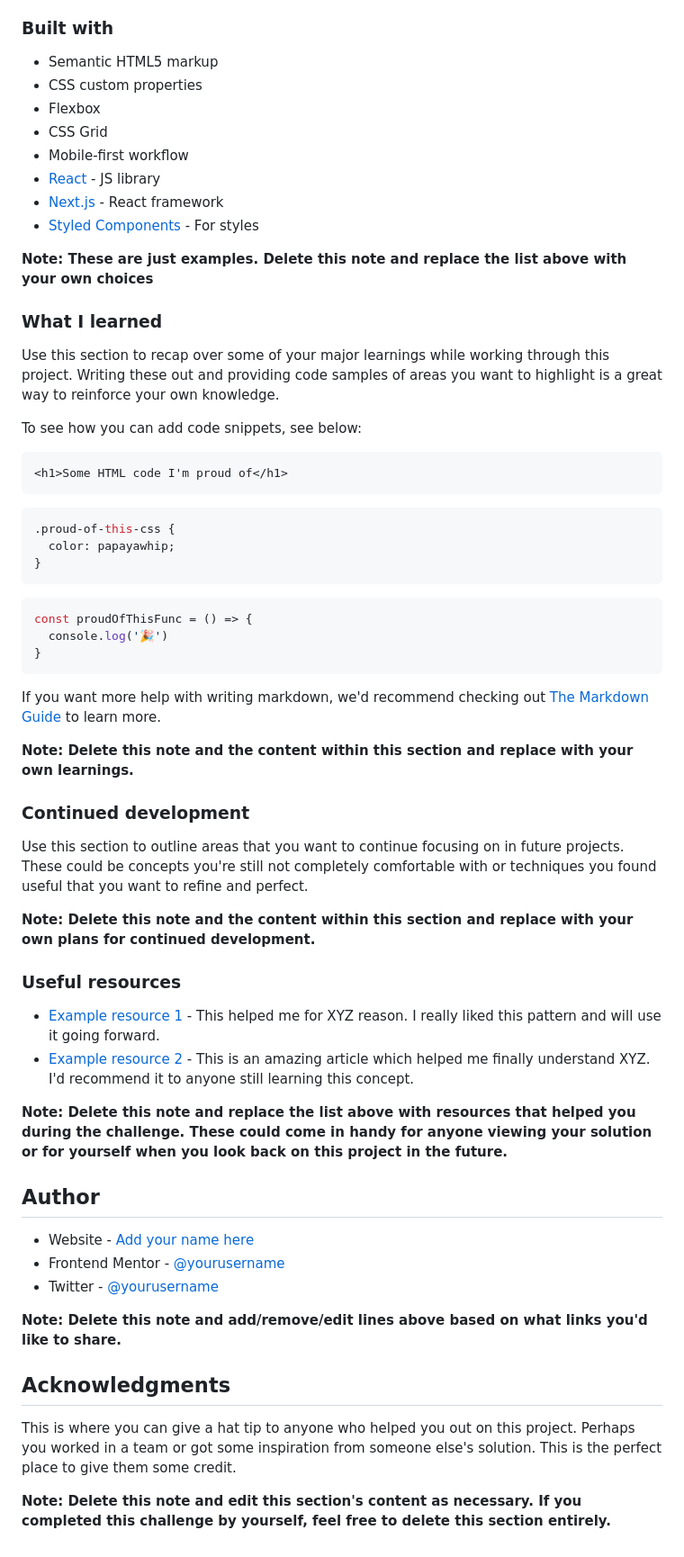
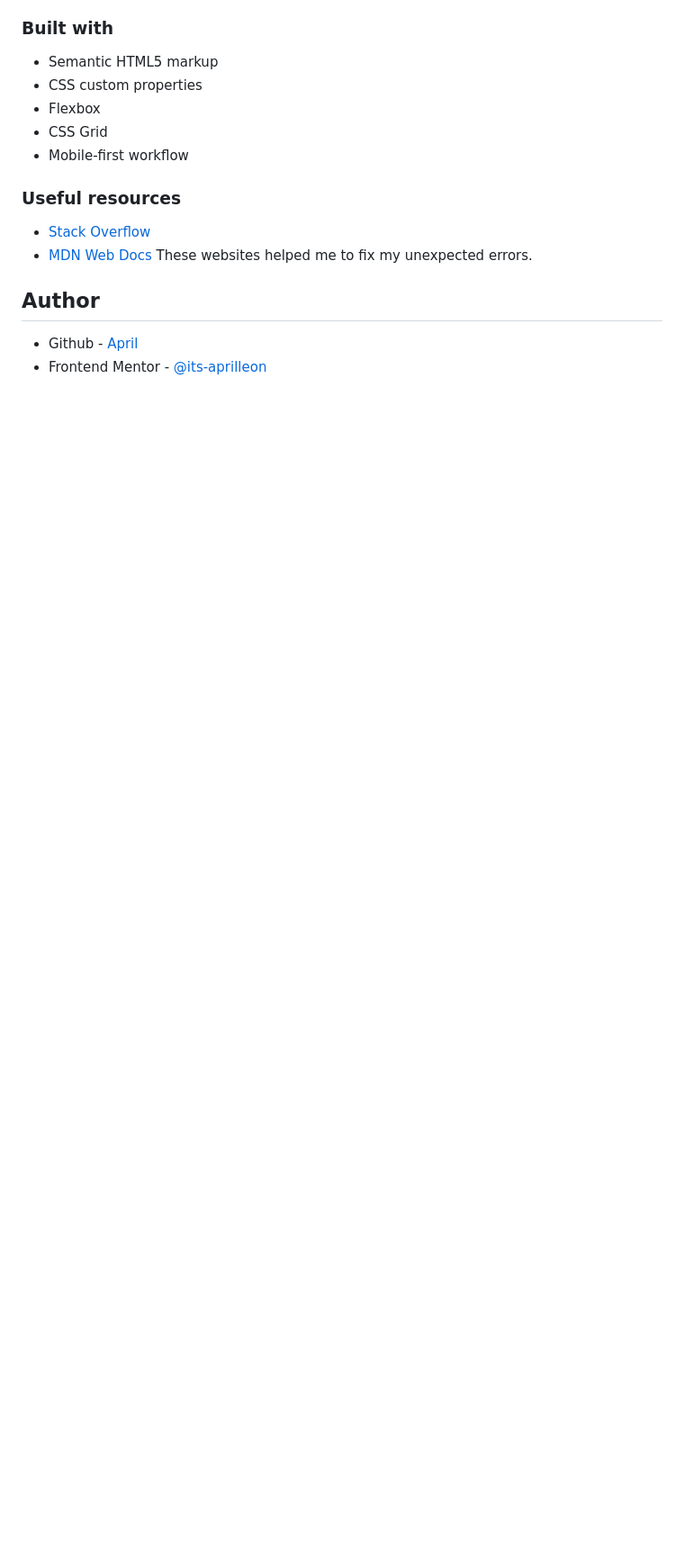
Before and after one commit to its-aprilleon/SignupForm, a Markdown page: README-template.md, the part around the change printed below. Shown: that part at 90% size. GitHub-like rendering; blank space fills up the shorter version.

Commit message:
Added Readme tp

````diff
--- a/README-template.md
+++ b/README-template.md
@@ -56,59 +41,14 @@ Then crop/optimize/edit your image however you like, add it to your project, and
 - Flexbox
 - CSS Grid
 - Mobile-first workflow
-- [React](https://reactjs.org/) - JS library
-- [Next.js](https://nextjs.org/) - React framework
-- [Styled Components](https://styled-components.com/) - For styles
-
-**Note: These are just examples. Delete this note and replace the list above with your own choices**
-
-### What I learned
-
-Use this section to recap over some of your major learnings while working through this project. Writing these out and providing code samples of areas you want to highlight is a great way to reinforce your own knowledge.
-
-To see how you can add code snippets, see below:
-
-```html
-<h1>Some HTML code I'm proud of</h1>
-```
-```css
-.proud-of-this-css {
-  color: papayawhip;
-}
-```
-```js
-const proudOfThisFunc = () => {
-  console.log('🎉')
-}
-```
-
-If you want more help with writing markdown, we'd recommend checking out [The Markdown Guide](https://www.markdownguide.org/) to learn more.
-
-**Note: Delete this note and the content within this section and replace with your own learnings.**
-
-### Continued development
-
-Use this section to outline areas that you want to continue focusing on in future projects. These could be concepts you're still not completely comfortable with or techniques you found useful that you want to refine and perfect.
-
-**Note: Delete this note and the content within this section and replace with your own plans for continued development.**
 
 ### Useful resources
 
-- [Example resource 1](https://www.example.com) - This helped me for XYZ reason. I really liked this pattern and will use it going forward.
-- [Example resource 2](https://www.example.com) - This is an amazing article which helped me finally understand XYZ. I'd recommend it to anyone still learning this concept.
-
-**Note: Delete this note and replace the list above with resources that helped you during the challenge. These could come in handy for anyone viewing your solution or for yourself when you look back on this project in the future.**
+- [Stack Overflow](https://stackoverflow.com/)
+- [MDN Web Docs](https://developer.mozilla.org/en-US/)
+  These websites helped me to fix my unexpected errors.
 
 ## Author
 
-- Website - [Add your name here](https://www.your-site.com)
-- Frontend Mentor - [@yourusername](https://www.frontendmentor.io/profile/yourusername)
-- Twitter - [@yourusername](https://www.twitter.com/yourusername)
-
-**Note: Delete this note and add/remove/edit lines above based on what links you'd like to share.**
-
-## Acknowledgments
-
-This is where you can give a hat tip to anyone who helped you out on this project. Perhaps you worked in a team or got some inspiration from someone else's solution. This is the perfect place to give them some credit.
-
-**Note: Delete this note and edit this section's content as necessary. If you completed this challenge by yourself, feel free to delete this section entirely.**
+- Github - [April](https://github.com/its-aprilleon)
+- Frontend Mentor - [@its-aprilleon](https://www.frontendmentor.io/profile/its-aprilleon)
````
Also changed, not shown: other parts of README-template.md (+5 -20 lines), images/signform.png (added).
